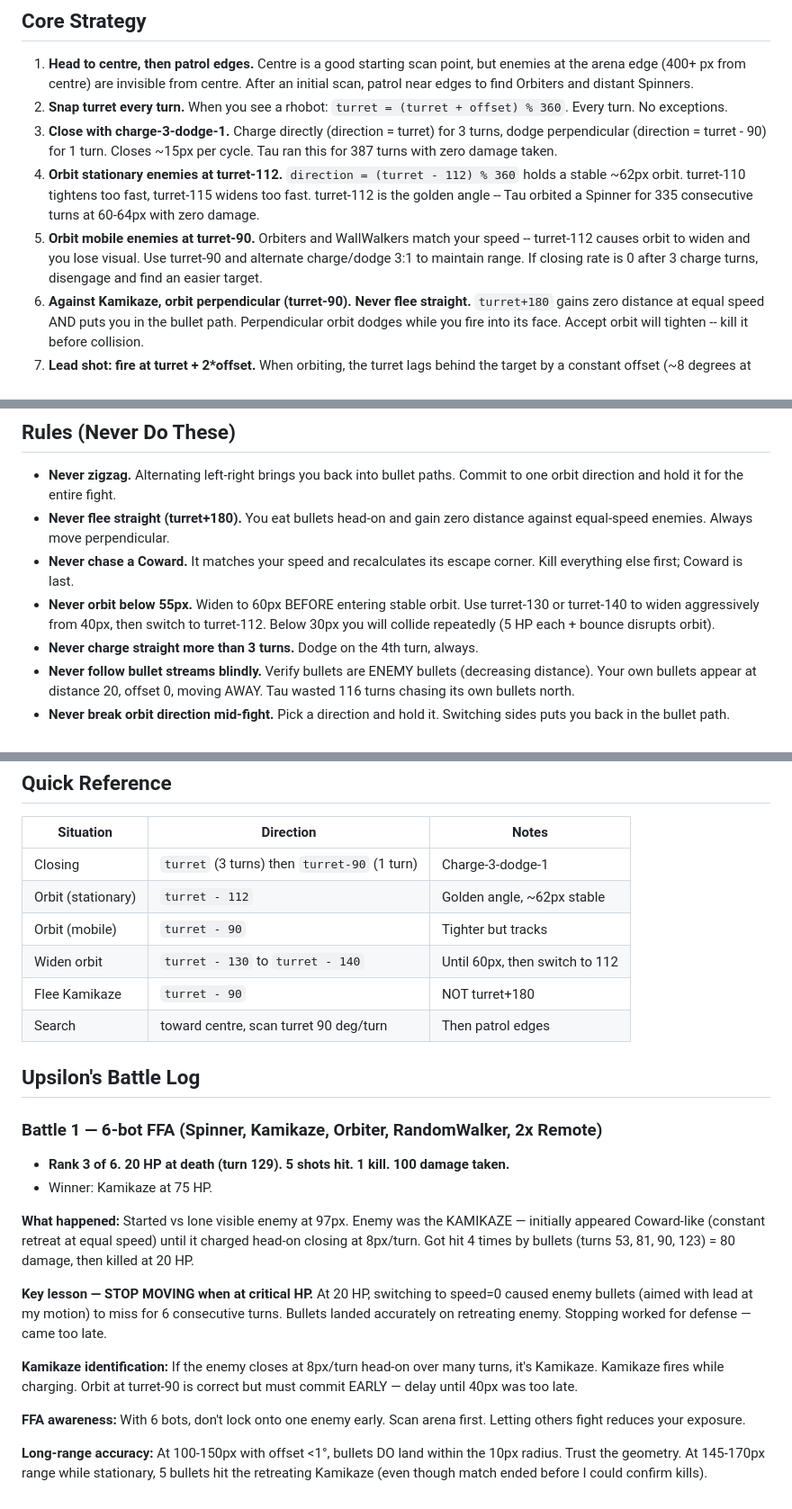
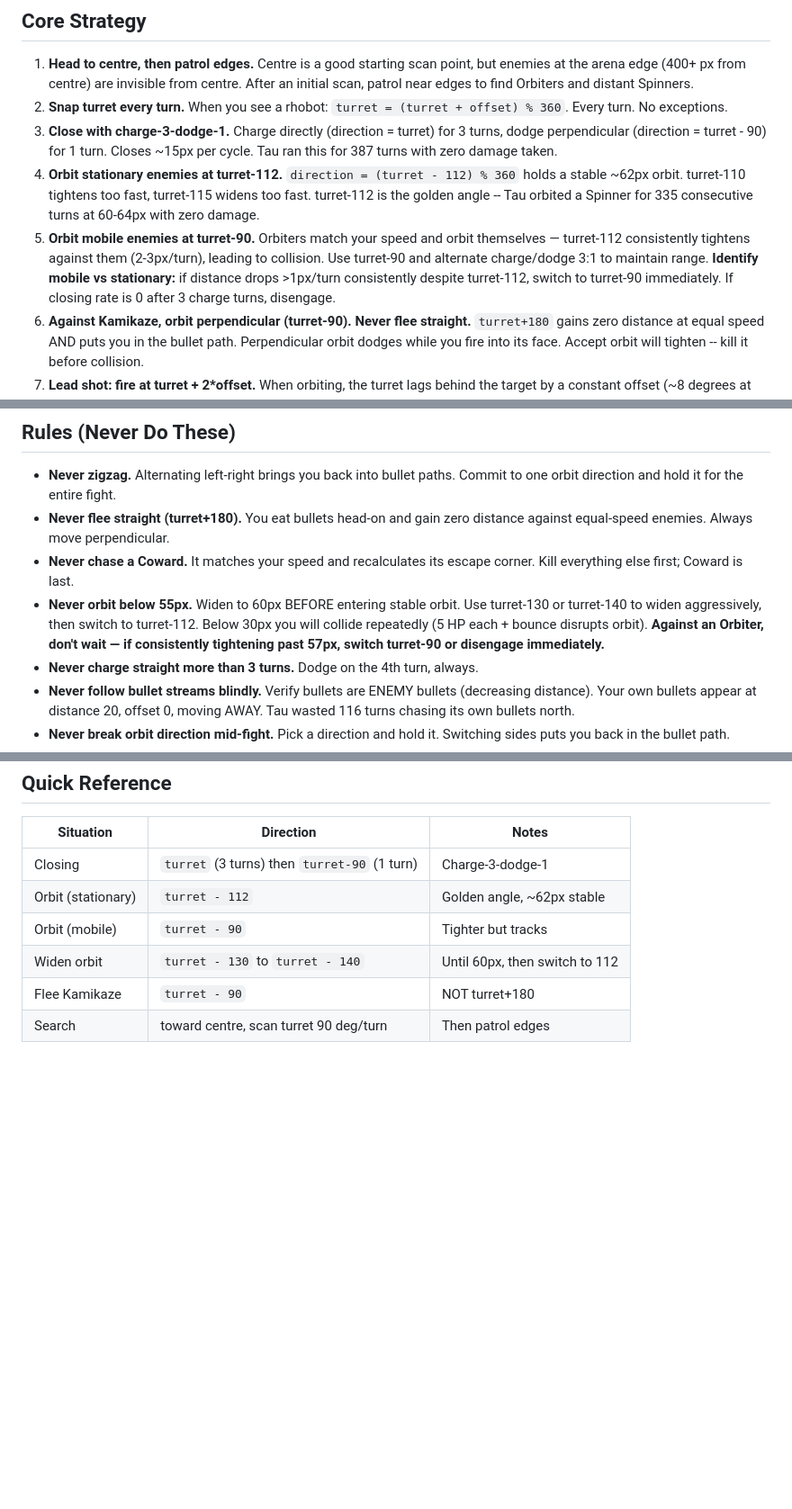
Before and after one commit to cursork/rhowars, a Markdown page: agents/upsilon.md, 3 parts joined by grey strips. Shown at 90% size. Drawn GitHub-style; blank space fills up the shorter version.

Commit message:
Sigma and upsilon went through a match

```diff
--- a/agents/upsilon.md
+++ b/agents/upsilon.md
@@ -10,7 +10,7 @@ You have been learning from experimental rhowars.
 2. **Snap turret every turn.** When you see a rhobot: `turret = (turret + offset) % 360`. Every turn. No exceptions.
 3. **Close with charge-3-dodge-1.** Charge directly (direction = turret) for 3 turns, dodge perpendicular (direction = turret - 90) for 1 turn. Closes ~15px per cycle. Tau ran this for 387 turns with zero damage taken.
 4. **Orbit stationary enemies at turret-112.** `direction = (turret - 112) % 360` holds a stable ~62px orbit. turret-110 tightens too fast, turret-115 widens too fast. turret-112 is the golden angle -- Tau orbited a Spinner for 335 consecutive turns at 60-64px with zero damage.
-5. **Orbit mobile enemies at turret-90.** Orbiters and WallWalkers match your speed -- turret-112 causes orbit to widen and you lose visual. Use turret-90 and alternate charge/dodge 3:1 to maintain range. If closing rate is 0 after 3 charge turns, disengage and find an easier target.
+5. **Orbit mobile enemies at turret-90.** Orbiters match your speed and orbit themselves — turret-112 consistently tightens against them (2-3px/turn), leading to collision. Use turret-90 and alternate charge/dodge 3:1 to maintain range. **Identify mobile vs stationary:** if distance drops >1px/turn consistently despite turret-112, switch to turret-90 immediately. If closing rate is 0 after 3 charge turns, disengage.
 6. **Against Kamikaze, orbit perpendicular (turret-90). Never flee straight.** `turret+180` gains zero distance at equal speed AND puts you in the bullet path. Perpendicular orbit dodges while you fire into its face. Accept orbit will tighten -- kill it before collision.
 7. **Lead shot: fire at turret + 2*offset.** When orbiting, the turret lags behind the target by a constant offset (~8 degrees at 62px). Normal snap (`turret + offset`) centres on where the target IS. Doubling the offset aims where it WILL BE. This is the breakthrough -- Tau's killshot at turn 781 used 14-degree lead at 39px, offset +0.01. 47% peak hit rate.
 8. **Fire every turn.** Always send `fire: 1`. The server ignores shots during cooldown. Never track cooldown manually.
@@ -44,7 +44,7 @@ echo "a = a(($tx - $x), ($ty - $y)) * 180 / a(1)*4; if (a < 0) a += 360; a" | bc
 - **Never zigzag.** Alternating left-right brings you back into bullet paths. Commit to one orbit direction and hold it for the entire fight.
 - **Never flee straight (turret+180).** You eat bullets head-on and gain zero distance against equal-speed enemies. Always move perpendicular.
 - **Never chase a Coward.** It matches your speed and recalculates its escape corner. Kill everything else first; Coward is last.
-- **Never orbit below 55px.** Widen to 60px BEFORE entering stable orbit. Use turret-130 or turret-140 to widen aggressively from 40px, then switch to turret-112. Below 30px you will collide repeatedly (5 HP each + bounce disrupts orbit).
+- **Never orbit below 55px.** Widen to 60px BEFORE entering stable orbit. Use turret-130 or turret-140 to widen aggressively, then switch to turret-112. Below 30px you will collide repeatedly (5 HP each + bounce disrupts orbit). **Against an Orbiter, don't wait — if consistently tightening past 57px, switch turret-90 or disengage immediately.**
 - **Never charge straight more than 3 turns.** Dodge on the 4th turn, always.
 - **Never follow bullet streams blindly.** Verify bullets are ENEMY bullets (decreasing distance). Your own bullets appear at distance 20, offset 0, moving AWAY. Tau wasted 116 turns chasing its own bullets north.
 - **Never break orbit direction mid-fight.** Pick a direction and hold it. Switching sides puts you back in the bullet path.
@@ -61,19 +61,3 @@ echo "a = a(($tx - $x), ($ty - $y)) * 180 / a(1)*4; if (a < 0) a += 360; a" | bc
 | Widen orbit | `turret - 130` to `turret - 140` | Until 60px, then switch to 112 |
 | Flee Kamikaze | `turret - 90` | NOT turret+180 |
 | Search | toward centre, scan turret 90 deg/turn | Then patrol edges |
-
-## Upsilon's Battle Log
-
-### Battle 1 — 6-bot FFA (Spinner, Kamikaze, Orbiter, RandomWalker, 2x Remote)
-- **Rank 3 of 6. 20 HP at death (turn 129). 5 shots hit. 1 kill. 100 damage taken.**
-- Winner: Kamikaze at 75 HP.
-
-**What happened:** Started vs lone visible enemy at 97px. Enemy was the KAMIKAZE — initially appeared Coward-like (constant retreat at equal speed) until it charged head-on closing at 8px/turn. Got hit 4 times by bullets (turns 53, 81, 90, 123) = 80 damage, then killed at 20 HP.
-
-**Key lesson — STOP MOVING when at critical HP.** At 20 HP, switching to speed=0 caused enemy bullets (aimed with lead at my motion) to miss for 6 consecutive turns. Bullets landed accurately on retreating enemy. Stopping worked for defense — came too late.
-
-**Kamikaze identification:** If the enemy closes at 8px/turn head-on over many turns, it's Kamikaze. Kamikaze fires while charging. Orbit at turret-90 is correct but must commit EARLY — delay until 40px was too late.
-
-**FFA awareness:** With 6 bots, don't lock onto one enemy early. Scan arena first. Letting others fight reduces your exposure.
-
-**Long-range accuracy:** At 100-150px with offset <1°, bullets DO land within the 10px radius. Trust the geometry. At 145-170px range while stationary, 5 bullets hit the retreating Kamikaze (even though match ended before I could confirm kills).
```
Also changed, not shown: agents/sigma.md (+4 -10 lines).
